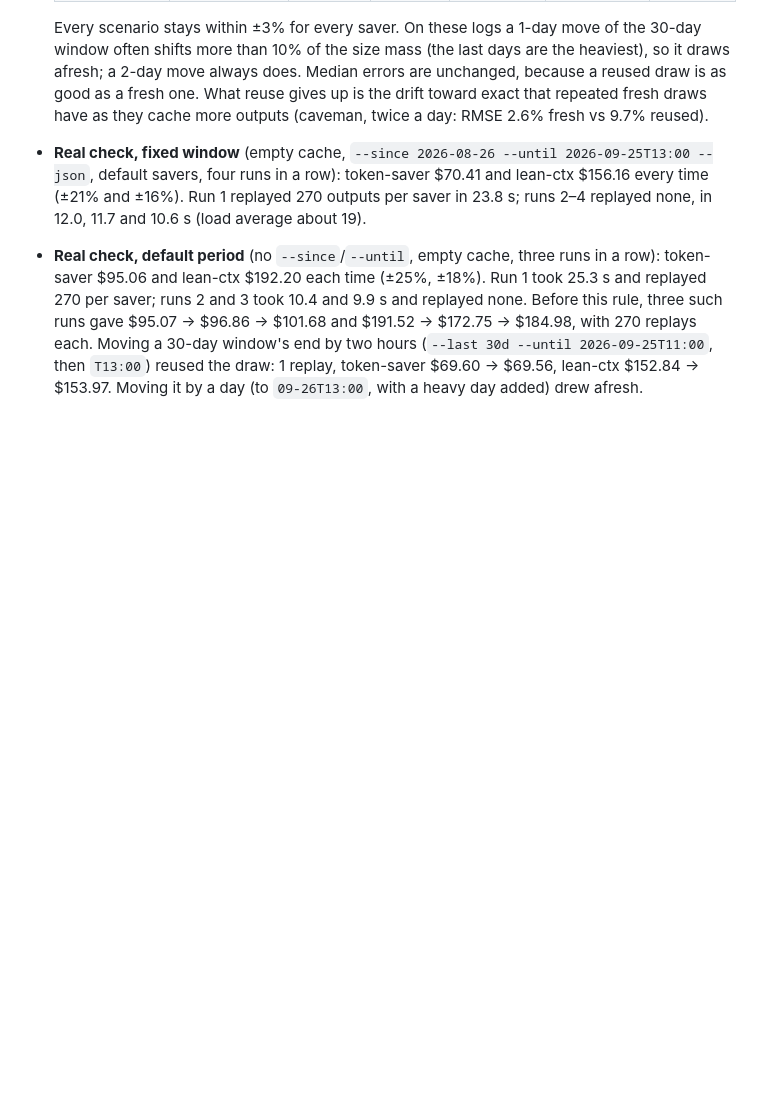
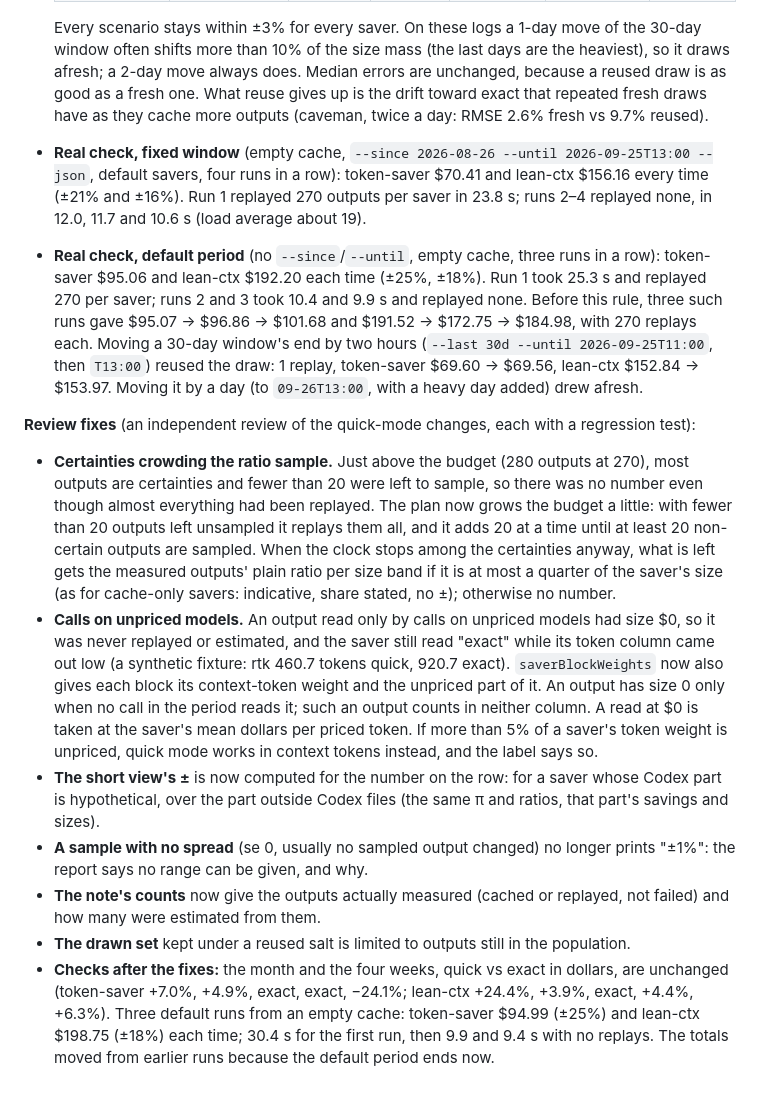
Before and after one commit to VladUZH/saver-audit, a Markdown page: docs/tech-notes.md, the part around the change. Rendered like a GitHub page; blank space fills up the shorter version.

```diff
--- a/docs/tech-notes.md
+++ b/docs/tech-notes.md
@@ -879,3 +879,12 @@ This changes §8.13 in two places.
   Every scenario stays within ±3% for every saver. On these logs a 1-day move of the 30-day window often shifts more than 10% of the size mass (the last days are the heaviest), so it draws afresh; a 2-day move always does. Median errors are unchanged, because a reused draw is as good as a fresh one. What reuse gives up is the drift toward exact that repeated fresh draws have as they cache more outputs (caveman, twice a day: RMSE 2.6% fresh vs 9.7% reused).
 - **Real check, fixed window** (empty cache, `--since 2026-08-26 --until 2026-09-25T13:00 --json`, default savers, four runs in a row): token-saver $70.41 and lean-ctx $156.16 every time (±21% and ±16%). Run 1 replayed 270 outputs per saver in 23.8 s; runs 2–4 replayed none, in 12.0, 11.7 and 10.6 s (load average about 19).
 - **Real check, default period** (no `--since`/`--until`, empty cache, three runs in a row): token-saver $95.06 and lean-ctx $192.20 each time (±25%, ±18%). Run 1 took 25.3 s and replayed 270 per saver; runs 2 and 3 took 10.4 and 9.9 s and replayed none. Before this rule, three such runs gave $95.07 → $96.86 → $101.68 and $191.52 → $172.75 → $184.98, with 270 replays each. Moving a 30-day window's end by two hours (`--last 30d --until 2026-09-25T11:00`, then `T13:00`) reused the draw: 1 replay, token-saver $69.60 → $69.56, lean-ctx $152.84 → $153.97. Moving it by a day (to `09-26T13:00`, with a heavy day added) drew afresh.
+
+**Review fixes** (an independent review of the quick-mode changes, each with a regression test):
+- **Certainties crowding the ratio sample.** Just above the budget (280 outputs at 270), most outputs are certainties and fewer than 20 were left to sample, so there was no number even though almost everything had been replayed. The plan now grows the budget a little: with fewer than 20 outputs left unsampled it replays them all, and it adds 20 at a time until at least 20 non-certain outputs are sampled. When the clock stops among the certainties anyway, what is left gets the measured outputs' plain ratio per size band if it is at most a quarter of the saver's size (as for cache-only savers: indicative, share stated, no ±); otherwise no number.
+- **Calls on unpriced models.** An output read only by calls on unpriced models had size $0, so it was never replayed or estimated, and the saver still read "exact" while its token column came out low (a synthetic fixture: rtk 460.7 tokens quick, 920.7 exact). `saverBlockWeights` now also gives each block its context-token weight and the unpriced part of it. An output has size 0 only when no call in the period reads it; such an output counts in neither column. A read at $0 is taken at the saver's mean dollars per priced token. If more than 5% of a saver's token weight is unpriced, quick mode works in context tokens instead, and the label says so.
+- **The short view's ±** is now computed for the number on the row: for a saver whose Codex part is hypothetical, over the part outside Codex files (the same π and ratios, that part's savings and sizes).
+- **A sample with no spread** (se 0, usually no sampled output changed) no longer prints "±1%": the report says no range can be given, and why.
+- **The note's counts** now give the outputs actually measured (cached or replayed, not failed) and how many were estimated from them.
+- **The drawn set** kept under a reused salt is limited to outputs still in the population.
+- **Checks after the fixes:** the month and the four weeks, quick vs exact in dollars, are unchanged (token-saver +7.0%, +4.9%, exact, exact, −24.1%; lean-ctx +24.4%, +3.9%, exact, +4.4%, +6.3%). Three default runs from an empty cache: token-saver $94.99 (±25%) and lean-ctx $198.75 (±18%) each time; 30.4 s for the first run, then 9.9 and 9.4 s with no replays. The totals moved from earlier runs because the default period ends now.
```
Also changed, not shown: README.md (+3 -3 lines).
